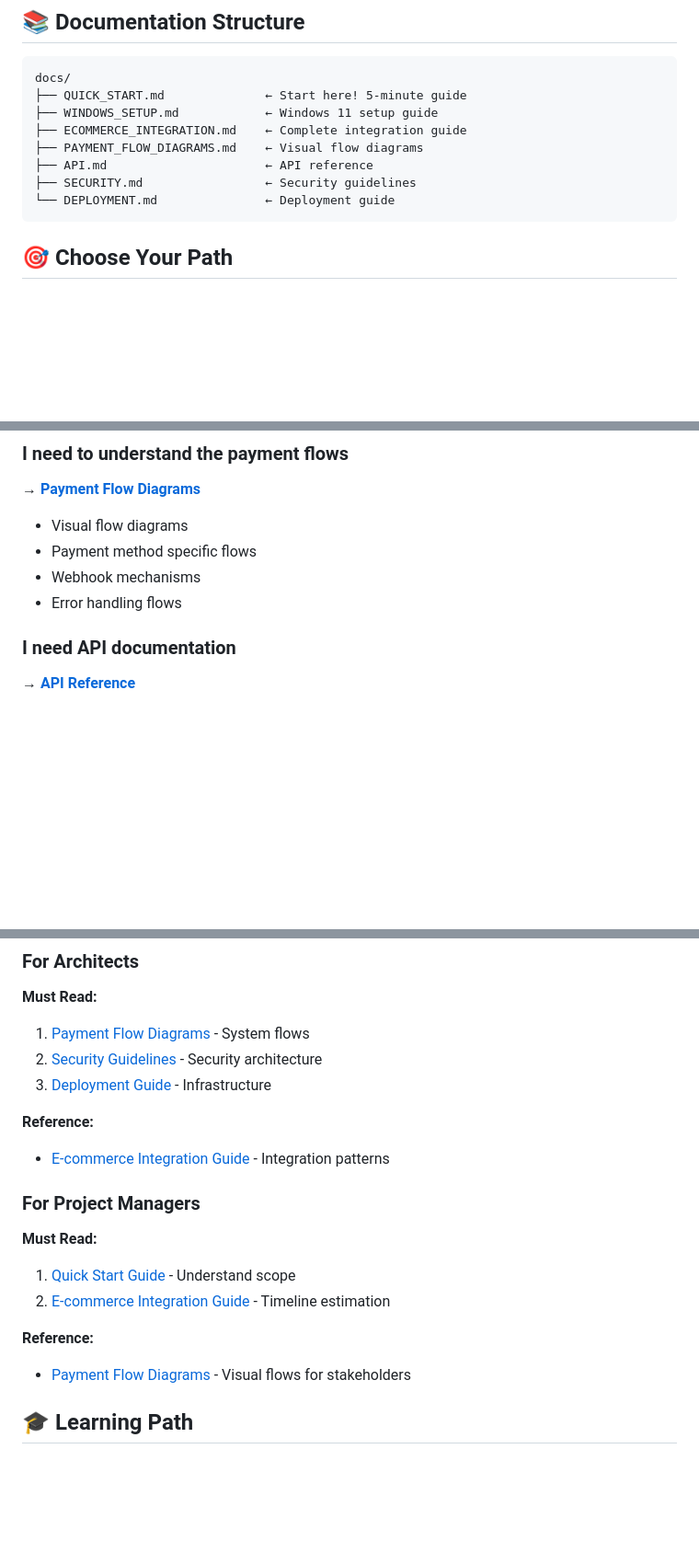
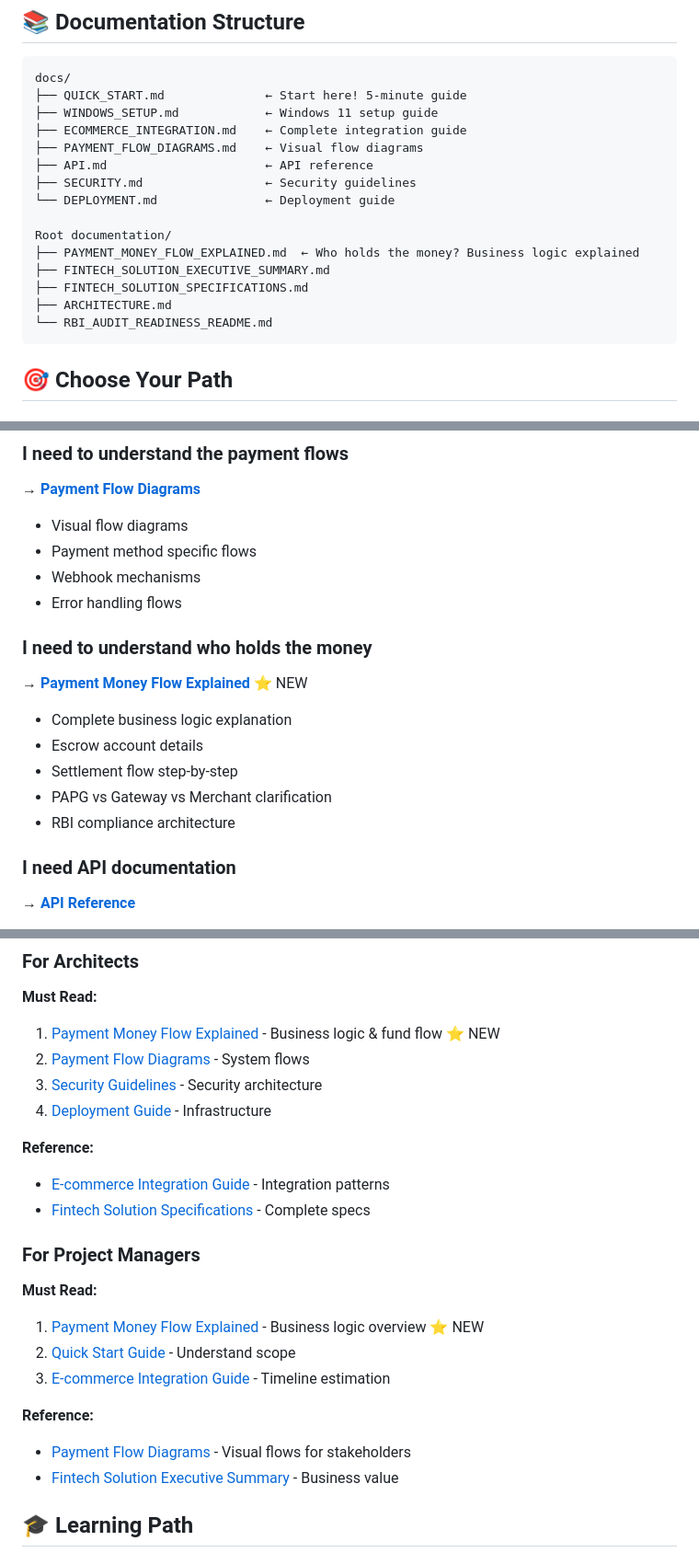
Before and after one commit to nitra-1/PG, a Markdown page: docs/README.md, 3 parts joined by grey strips. Shown at 92% size. Drawn GitHub-style; blank space fills up the shorter version.

Commit message:
Add comprehensive payment money flow documentation
Co-authored-by: nitra-1 <23074226+nitra-1@users.noreply.github.com>

````diff
--- a/docs/README.md
+++ b/docs/README.md
@@ -13,6 +13,13 @@ docs/
 ├── API.md                      ← API reference
 ├── SECURITY.md                 ← Security guidelines
 └── DEPLOYMENT.md               ← Deployment guide
+
+Root documentation/
+├── PAYMENT_MONEY_FLOW_EXPLAINED.md  ← Who holds the money? Business logic explained
+├── FINTECH_SOLUTION_EXECUTIVE_SUMMARY.md
+├── FINTECH_SOLUTION_SPECIFICATIONS.md
+├── ARCHITECTURE.md
+└── RBI_AUDIT_READINESS_README.md
 ```
 
 ## 🎯 Choose Your Path
@@ -43,6 +50,14 @@ docs/
 - Payment method specific flows
 - Webhook mechanisms
 - Error handling flows
+
+### I need to understand who holds the money
+**→ [Payment Money Flow Explained](../PAYMENT_MONEY_FLOW_EXPLAINED.md)** ⭐ NEW
+- Complete business logic explanation
+- Escrow account details
+- Settlement flow step-by-step
+- PAPG vs Gateway vs Merchant clarification
+- RBI compliance architecture
 
 ### I need API documentation
 **→ [API Reference](API.md)**
@@ -114,20 +129,24 @@ Step 5: Deploy (4-8 hours)
 
 ### For Architects
 **Must Read:**
-1. [Payment Flow Diagrams](PAYMENT_FLOW_DIAGRAMS.md) - System flows
-2. [Security Guidelines](SECURITY.md) - Security architecture
-3. [Deployment Guide](DEPLOYMENT.md) - Infrastructure
+1. [Payment Money Flow Explained](../PAYMENT_MONEY_FLOW_EXPLAINED.md) - Business logic & fund flow ⭐ NEW
+2. [Payment Flow Diagrams](PAYMENT_FLOW_DIAGRAMS.md) - System flows
+3. [Security Guidelines](SECURITY.md) - Security architecture
+4. [Deployment Guide](DEPLOYMENT.md) - Infrastructure
 
 **Reference:**
 - [E-commerce Integration Guide](ECOMMERCE_INTEGRATION.md) - Integration patterns
+- [Fintech Solution Specifications](../FINTECH_SOLUTION_SPECIFICATIONS.md) - Complete specs
 
 ### For Project Managers
 **Must Read:**
-1. [Quick Start Guide](QUICK_START.md) - Understand scope
-2. [E-commerce Integration Guide](ECOMMERCE_INTEGRATION.md) - Timeline estimation
+1. [Payment Money Flow Explained](../PAYMENT_MONEY_FLOW_EXPLAINED.md) - Business logic overview ⭐ NEW
+2. [Quick Start Guide](QUICK_START.md) - Understand scope
+3. [E-commerce Integration Guide](ECOMMERCE_INTEGRATION.md) - Timeline estimation
 
 **Reference:**
 - [Payment Flow Diagrams](PAYMENT_FLOW_DIAGRAMS.md) - Visual flows for stakeholders
+- [Fintech Solution Executive Summary](../FINTECH_SOLUTION_EXECUTIVE_SUMMARY.md) - Business value
 
 ## 🎓 Learning Path
 
````
Also changed, not shown: other parts of docs/README.md (+6 -0 lines), FINTECH_SOLUTION_EXECUTIVE_SUMMARY.md (+7 -0 lines), PAYMENT_MONEY_FLOW_EXPLAINED.md (added, +403 -0 lines).
